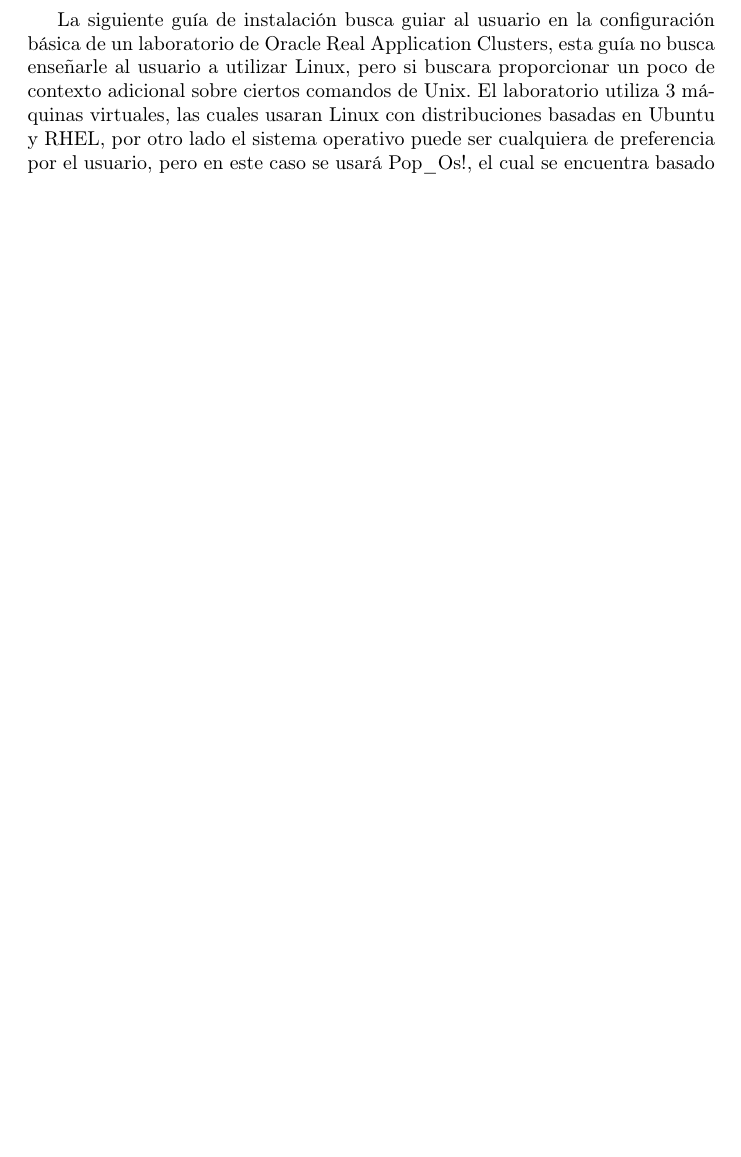
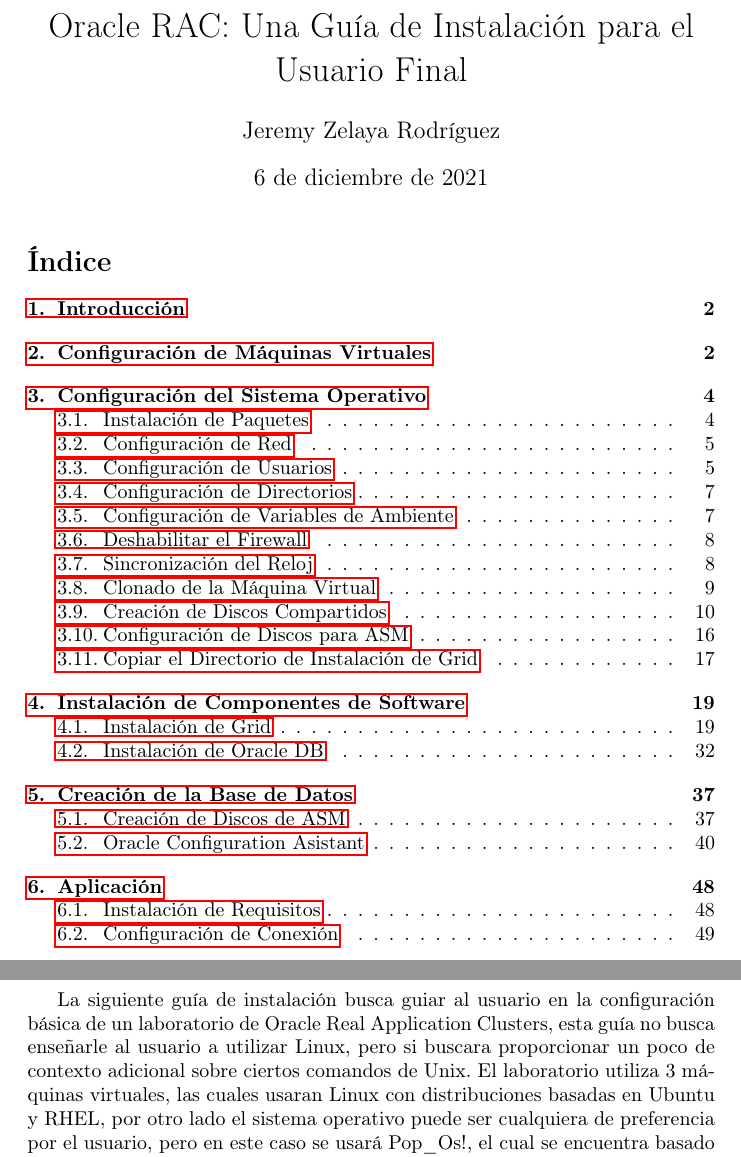
Before and after one commit to Je12emy/oracle_cluster_installation_guide, a LaTeX document (oracle_rac_installation_guide.tex): part of page 1 of 48 before the commit and two parts of pages 1 and 2 of 49 after it, the two joined at a grey line, cut at the place of the change, the shorter picture padded with empty space. Compiled offline with pdfLaTeX.

Commit message:
Add title page and toc

```diff
--- a/oracle_rac_installation_guide.tex
+++ b/oracle_rac_installation_guide.tex
@@ -101,6 +101,14 @@
 }
 
 \begin{document}
+
+\title{Oracle RAC: Una Guía de Instalación para el Usuario Final}
+\author{Jeremy Zelaya Rodríguez}
+
+\date{\today}
+
+\maketitle
+\tableofcontents
 
 \section{Introducción}
 
```
